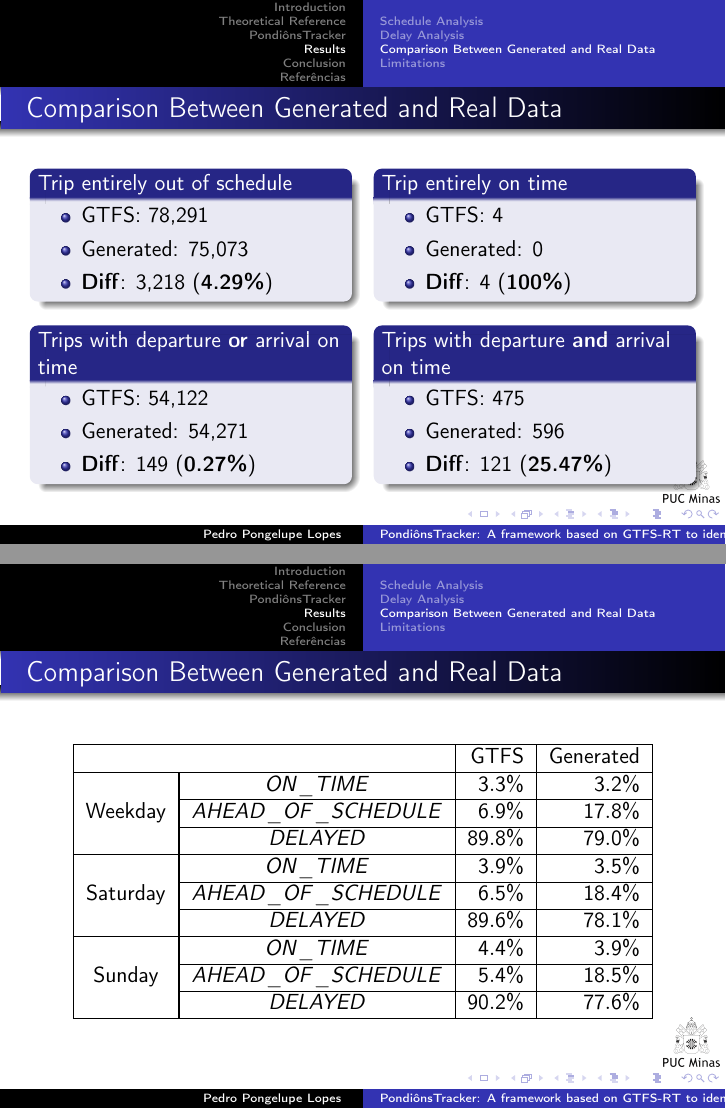
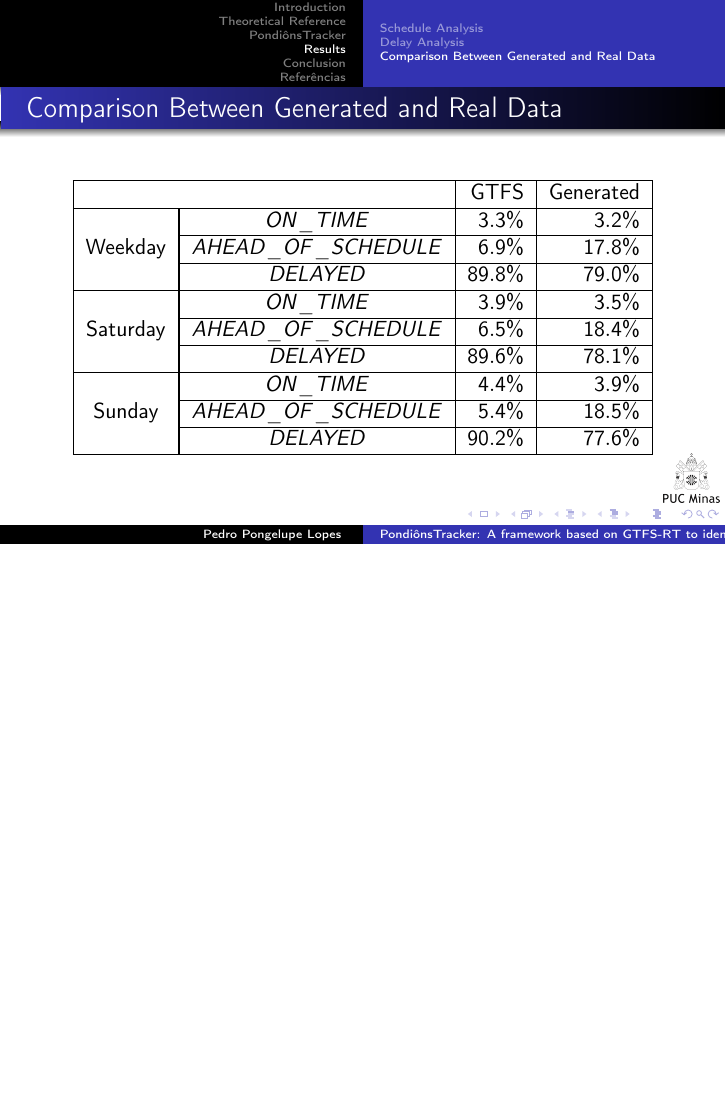
Before and after one commit to Pongelupe/mestrado, LaTeX slides (apresentacao_curta.tex): pages 36 and 37 of 44 before the commit and page 34 of 38 after it, the two joined at a grey line, the shorter picture padded with empty space. The pictures show the PDF file apresentacao_curta.pdf that the author committed with the source.

Commit message:
termina apresentacao curta

```diff
--- a/apresentacao_curta.tex
+++ b/apresentacao_curta.tex
@@ -300 +288,0 @@
-        \begin{figure}[H]
@@ -395,40 +369,6 @@ nor completely stopped!
                 The previous analysis was only possible because Belo Horizonte's GTFS defines the expected time for all bus stops on every trip. The \textit{Trip Expected Time Generator} generates the expected times when missing, so, we executed this component with Belo Horizonte's data and compared the expected times generated
 with those defined at the GTFS.
         \end{block}
-\end{frame}
-\begin{frame}{Comparison Between Generated and Real Data}
-        \begin{columns}
-                \column{0.5\textwidth}
-                \begin{block}{Trip entirely out of schedule}
-                        \begin{itemize}
-                                \item GTFS: 78,291
-                                \item Generated: 75,073
-                                \item \textbf{Diff}: 3,218 (\textbf{4.29\%})
-                        \end{itemize}
-                \end{block}
-                \begin{block}{Trips with departure \textbf{or} arrival on time}
-                        \begin{itemize}
-                                \item GTFS: 54,122
-                                \item Generated: 54,271
-                                \item \textbf{Diff}: 149 (\textbf{0.27\%})
-                        \end{itemize}
-                \end{block}
-                \column{0.5\textwidth}
-                \begin{block}{Trip entirely on time}
-                        \begin{itemize}
-                                \item GTFS: 4
-                                \item Generated: 0
-                                \item \textbf{Diff}: 4 (\textbf{100\%})
-                        \end{itemize}
-                \end{block}
-                \begin{block}{Trips with departure \textbf{and} arrival on time}
-                        \begin{itemize}
-                                \item GTFS: 475
-                                \item Generated: 596
-                                \item \textbf{Diff}: 121 (\textbf{25.47\%})
-                        \end{itemize}
-                \end{block}
-        \end{columns}
 \end{frame}
 \begin{frame}{Comparison Between Generated and Real Data}
         \begin{table}[h!]
@@ -490,11 +430,5 @@ with those defined at the GTFS.
                 \end{block}
         \end{columns}
 \end{frame}
-\begin{frame}{Comparison Between Generated and Real Data}
-        \begin{figure}[H]
-                \centering
-                \includegraphics[height=6.5cm,width=10cm]{images/stops2_generated.png}
-        \end{figure}
-\end{frame}
 
 
```
Also changed, not shown: apresentacao_curta.pdf, apresentacao_curta.tex (71 more changed lines).
